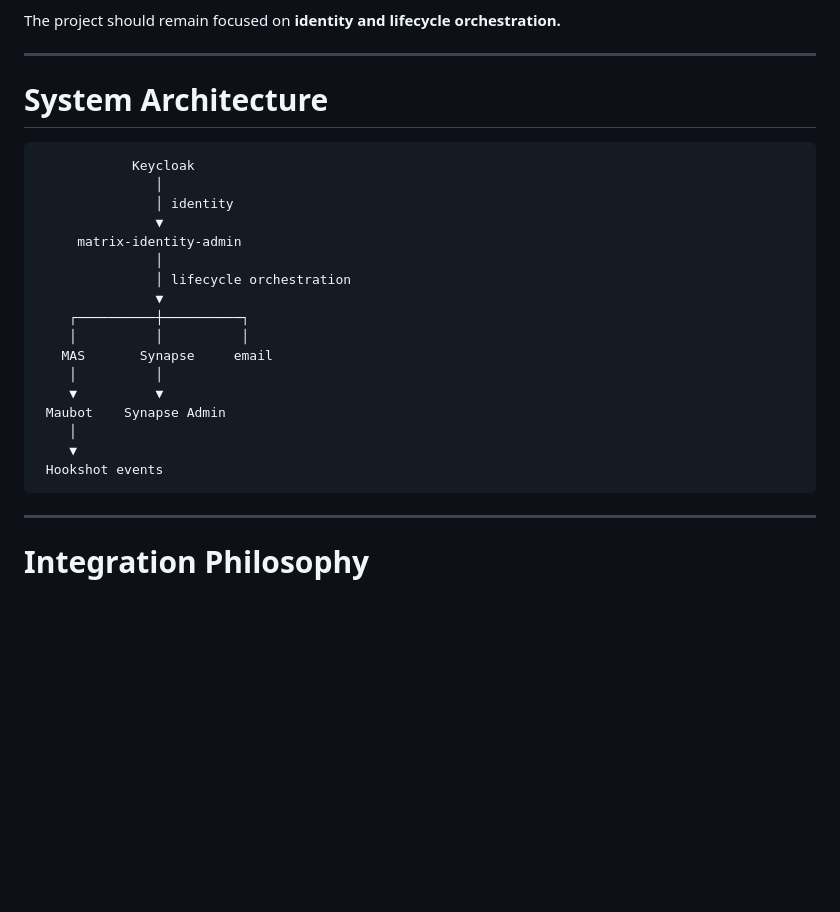
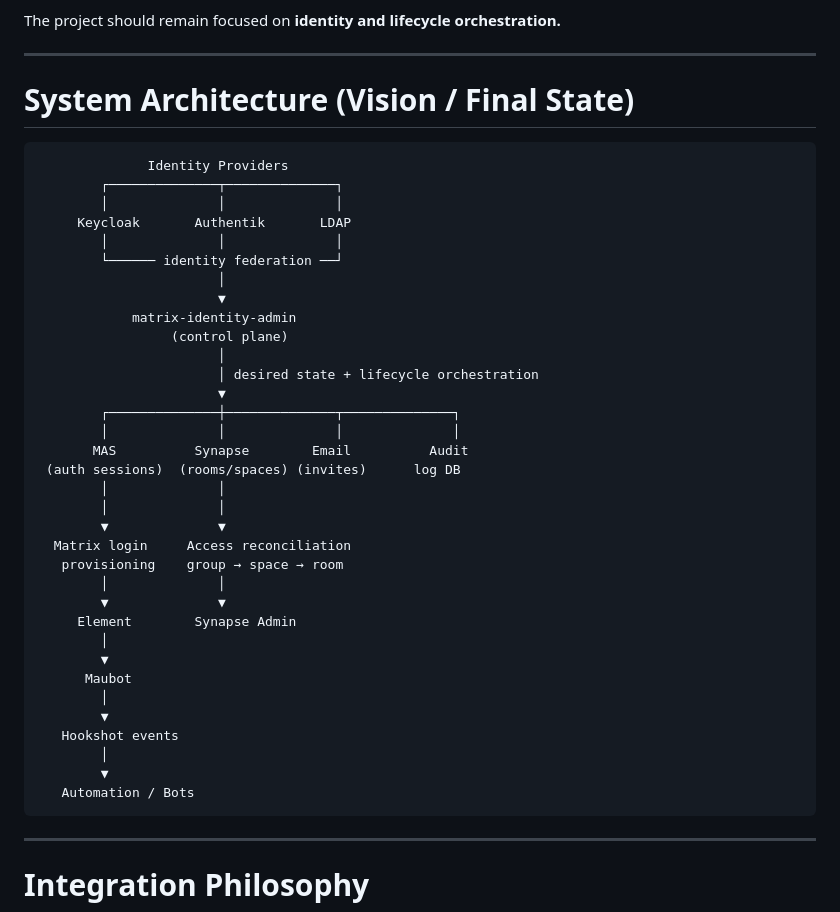
Before and after one commit to ryanmccullough/matrix-identity-admin, a Markdown page: vision.md, the part around the change. GitHub-like rendering; blank space fills up the shorter version.

Commit message:
docs(vision): update architecture diagram for final state
Show multiple identity providers (Keycloak, Authentik, LDAP),
downstream integrations (MAS, Synapse, Email, Audit), and the
full automation chain (Element → Maubot → Hookshot → Bots).

Co-Authored-By: Claude Opus 4.6 <noreply@anthropic.com>

````diff
--- a/vision.md
+++ b/vision.md
@@ -339,26 +339,43 @@ The project should remain focused on **identity and lifecycle orchestration.**
 
 ---
 
-# System Architecture
+# System Architecture (Vision / Final State)
 
 ```
-            Keycloak
-               │
-               │ identity
-               ▼
-     matrix-identity-admin
-               │
-               │ lifecycle orchestration
-               ▼
-    ┌──────────┼──────────┐
-    │          │          │
-   MAS       Synapse     email
-    │          │
-    ▼          ▼
- Maubot    Synapse Admin
-    │
-    ▼
- Hookshot events
+              Identity Providers
+        ┌──────────────┬──────────────┐
+        │              │              │
+     Keycloak       Authentik       LDAP
+        │              │              │
+        └────── identity federation ──┘
+                       │
+                       ▼
+            matrix-identity-admin
+                 (control plane)
+                       │
+                       │ desired state + lifecycle orchestration
+                       ▼
+        ┌──────────────┼──────────────┬──────────────┐
+        │              │              │              │
+       MAS          Synapse        Email          Audit
+ (auth sessions)  (rooms/spaces) (invites)      log DB
+        │              │
+        │              │
+        ▼              ▼
+  Matrix login     Access reconciliation
+   provisioning    group → space → room
+        │              │
+        ▼              ▼
+     Element        Synapse Admin
+        │
+        ▼
+      Maubot
+        │
+        ▼
+   Hookshot events
+        │
+        ▼
+   Automation / Bots
 ```
 
 ---
````
